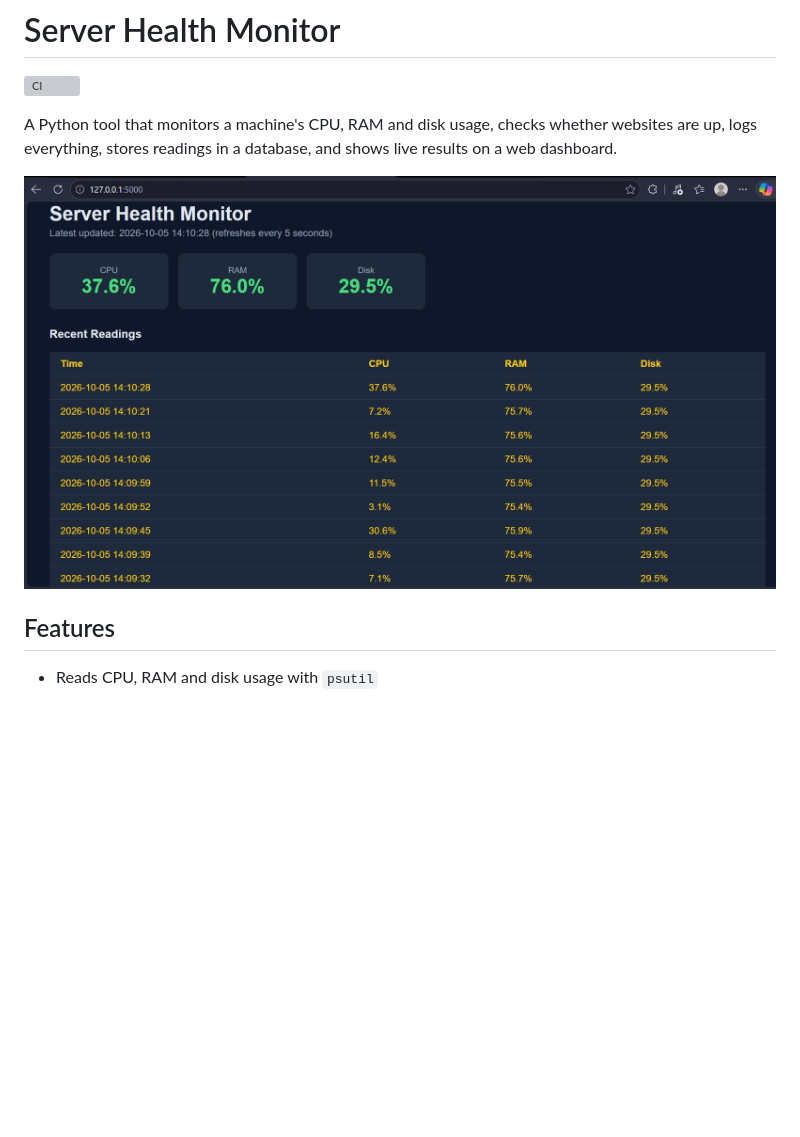
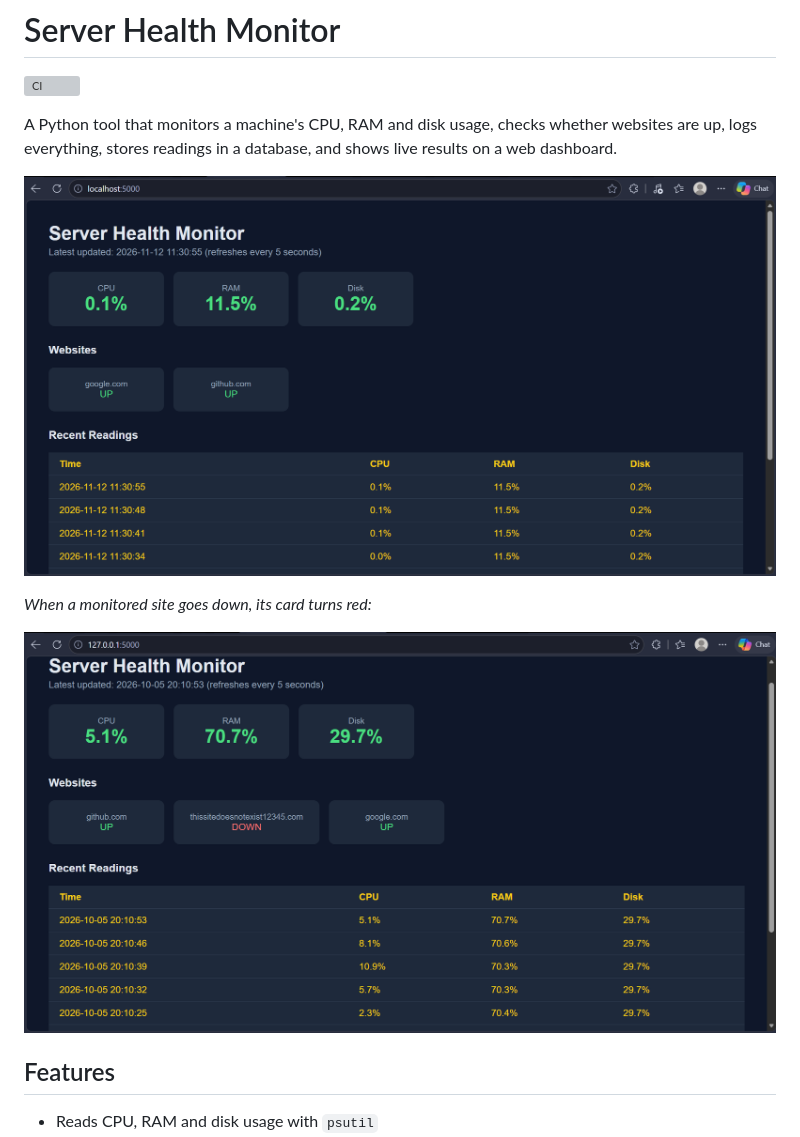
Before and after one commit to anurag-dubeyy/server-health-monitor, a Markdown page: README.md, the part around the change. GitHub-like rendering; pictures changed too: dashboard.png; blank space fills up the shorter version; grey boxes are pictures that could not be loaded.

Commit message:
Add dashboard-down screenshot to README

```diff
--- a/README.md
+++ b/README.md
@@ -5,6 +5,10 @@
 A Python tool that monitors a machine's CPU, RAM and disk usage, checks whether websites are up, logs everything, stores readings in a database, and shows live results on a web dashboard.
 
 ![Dashboard](dashboard.png)
+
+   *When a monitored site goes down, its card turns red:*
+
+![Dashboard with a site down](dashboard_down.png)
 
 ## Features
 
```
